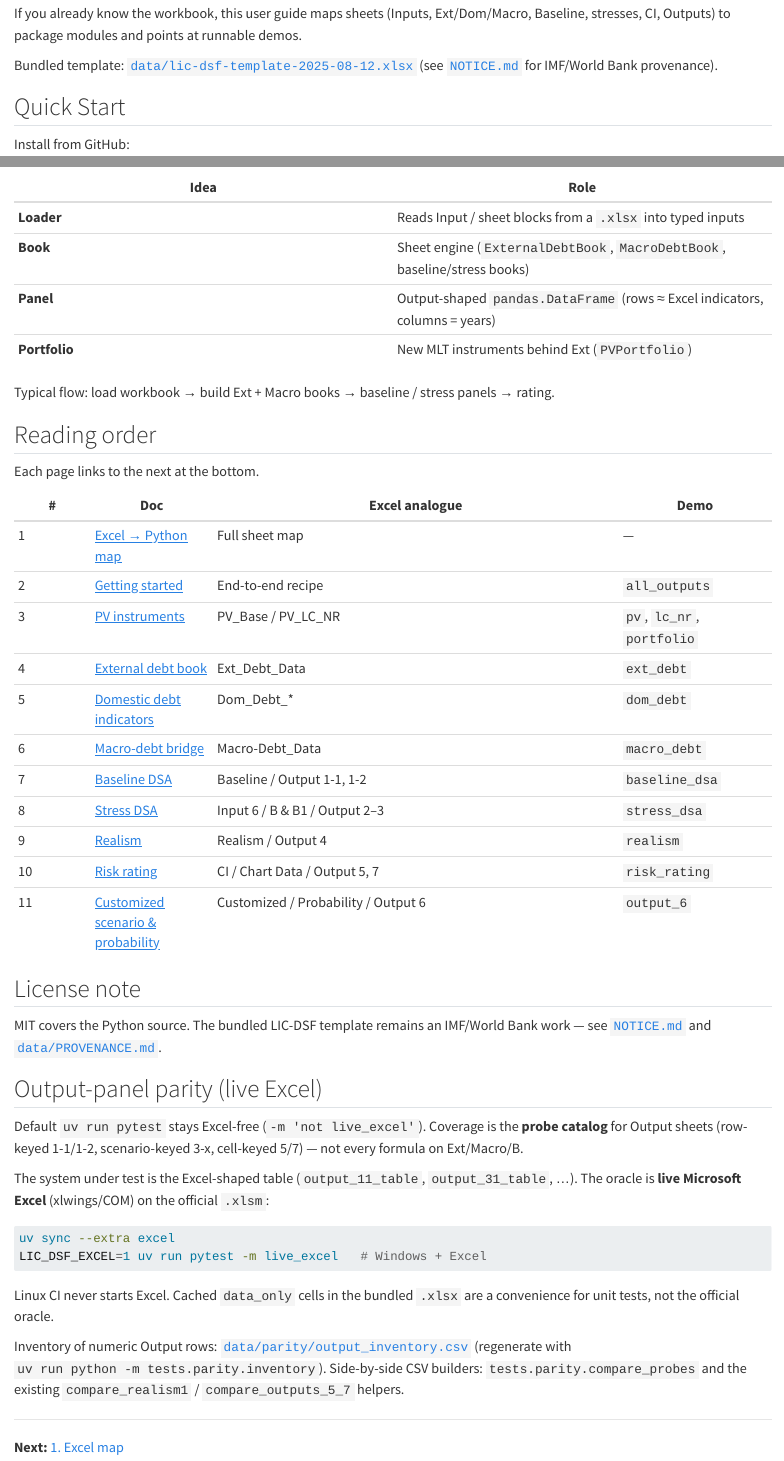
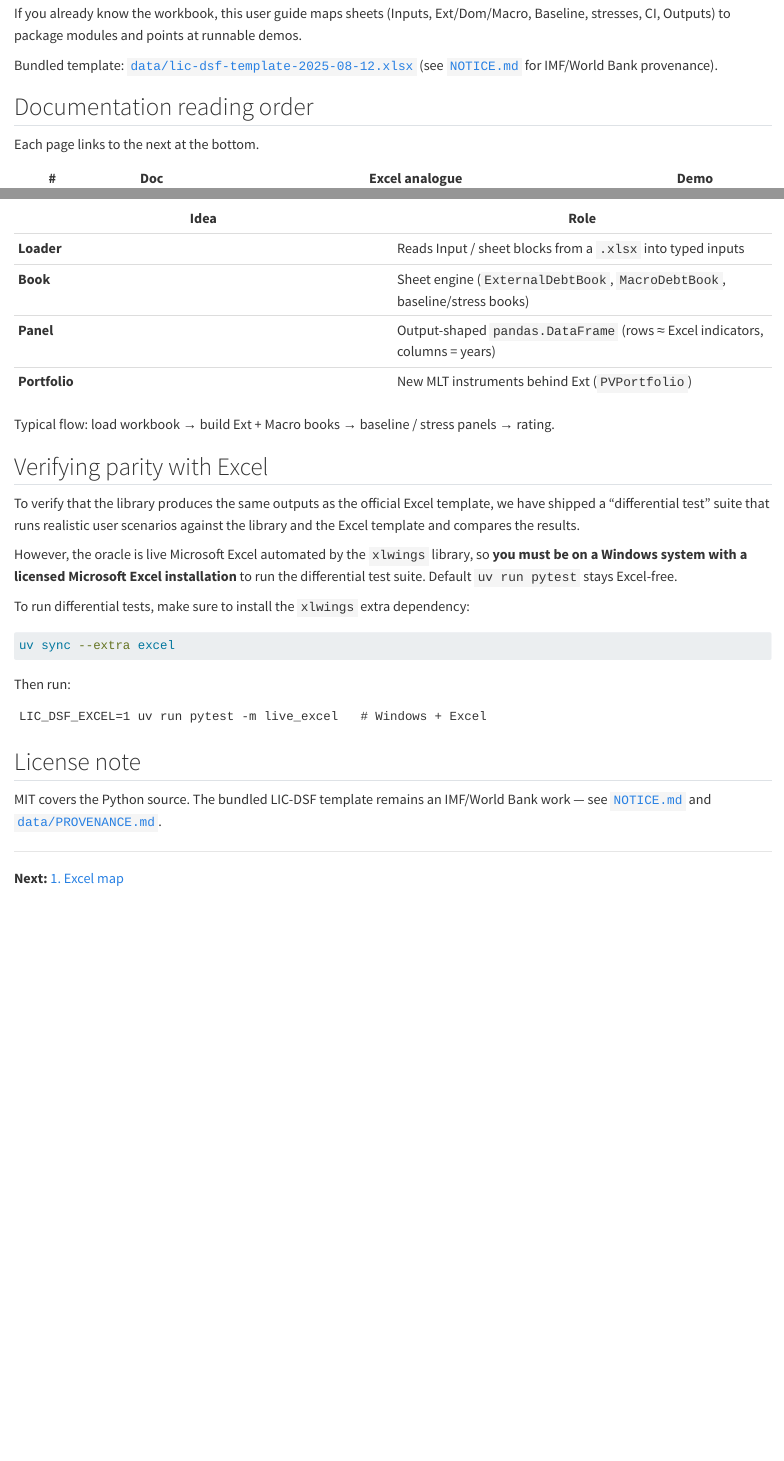
Before and after one commit to Teal-Insights/py-lic-dsf, a Quarto document (docs/index.qmd): the page in a window 1100 px wide, from 200 px down, and a second part further down, joined at a grey line. Rendered offline with R 4.5, knitr and Pandoc in place of Quarto, with nearby package versions.

Commit message:
Integrate new differential testing section

````diff
--- a/docs/index.qmd
+++ b/docs/index.qmd
@@ -10,3 +10,9 @@
 If you already know the workbook, this user guide maps sheets (Inputs, Ext/Dom/Macro, Baseline, stresses, CI, Outputs) to package modules and points at runnable demos.
 
 Bundled template: [`data/lic-dsf-template-2025-08-12.xlsx`](https://github.com/Teal-Insights/py-lic-dsf/blob/main/data/lic-dsf-template-2025-08-12.xlsx) (see [`NOTICE.md`](https://github.com/Teal-Insights/py-lic-dsf/blob/main/NOTICE.md) for IMF/World Bank provenance).
+
+## Documentation reading order
+
+Each page links to the next at the bottom.
+
+| # | Doc | Excel analogue | Demo |
@@ -30,55 +48,31 @@
 | **Panel** | Output-shaped `pandas.DataFrame` (rows ≈ Excel indicators, columns = years) |
 | **Portfolio** | New MLT instruments behind Ext (`PVPortfolio`) |
 
-Typical flow: load workbook → build Ext + Macro books → baseline / stress panels →
-rating.
+Typical flow: load workbook → build Ext + Macro books → baseline / stress panels → rating.
 
-## Reading order
+## Verifying parity with Excel
 
-Each page links to the next at the bottom.
+To verify that the library produces the same outputs as the official Excel template, we have shipped a "differential test" suite that runs realistic user scenarios against the library and the Excel template and compares the results.
 
-| # | Doc | Excel analogue | Demo |
-|---|-----|----------------|------|
-| 1 | [Excel → Python map](01-excel-map.qmd) | Full sheet map | — |
-| 2 | [Getting started](02-getting-started.qmd) | End-to-end recipe | `all_outputs` |
-| 3 | [PV instruments](03-pv-instruments.qmd) | PV_Base / PV_LC_NR | `pv`, `lc_nr`, `portfolio` |
-| 4 | [External debt book](04-ext-debt-module-design.qmd) | Ext_Debt_Data | `ext_debt` |
-| 5 | [Domestic debt indicators](05-dom-debt-indicators.qmd) | Dom_Debt_* | `dom_debt` |
-| 6 | [Macro-debt bridge](06-macro-debt-bridge.qmd) | Macro-Debt_Data | `macro_debt` |
-| 7 | [Baseline DSA](07-baseline-dsa.qmd) | Baseline / Output 1-1, 1-2 | `baseline_dsa` |
-| 8 | [Stress DSA](08-stress-dsa.qmd) | Input 6 / B & B1 / Output 2–3 | `stress_dsa` |
-| 9 | [Realism](09-realism.qmd) | Realism / Output 4 | `realism` |
-| 10 | [Risk rating](10-risk-rating.qmd) | CI / Chart Data / Output 5, 7 | `risk_rating` |
-| 11 | [Customized scenario & probability](11-scenario.qmd) | Customized / Probability / Output 6 | `output_6` |
+However, the oracle is live Microsoft Excel automated by the `xlwings` library, so **you must be on a Windows system with a licensed Microsoft Excel installation** to run the differential test suite. Default `uv run pytest` stays Excel-free.
+
+To run differential tests, make sure to install the `xlwings` extra dependency:
+
+```bash
+uv sync --extra excel
+```
+
+Then run:
+
+```
+LIC_DSF_EXCEL=1 uv run pytest -m live_excel   # Windows + Excel
+```
 
 ## License note
 
 MIT covers the Python source. The bundled LIC-DSF template remains an IMF/World
 Bank work — see [`NOTICE.md`](https://github.com/Teal-Insights/py-lic-dsf/blob/main/NOTICE.md) and [`data/PROVENANCE.md`](https://github.com/Teal-Insights/py-lic-dsf/blob/main/data/PROVENANCE.md).
 
-## Output-panel parity (live Excel)
-
-Default `uv run pytest` stays Excel-free (`-m 'not live_excel'`). Coverage is
-the **probe catalog** for Output sheets (row-keyed 1-1/1-2, scenario-keyed
-3-x, cell-keyed 5/7) — not every formula on Ext/Macro/B.
-
-The system under test is the Excel-shaped table (`output_11_table`,
-`output_31_table`, …). The oracle is **live Microsoft Excel** (xlwings/COM)
-on the official `.xlsm`:
-
-```bash
-uv sync --extra excel
-LIC_DSF_EXCEL=1 uv run pytest -m live_excel   # Windows + Excel
-```
-
-Linux CI never starts Excel. Cached `data_only` cells in the bundled `.xlsx`
-are a convenience for unit tests, not the official oracle.
-
-Inventory of numeric Output rows: [`data/parity/output_inventory.csv`](https://github.com/Teal-Insights/py-lic-dsf/blob/main/data/parity/output_inventory.csv)
-(regenerate with `uv run python -m tests.parity.inventory`).
-Side-by-side CSV builders: `tests.parity.compare_probes` and the existing
-`compare_realism1` / `compare_outputs_5_7` helpers.
-
 ---
 
 **Next:** [1. Excel map](excel-map.qmd)
````
Also changed, not shown: docs/index.qmd (12 more changed lines).
